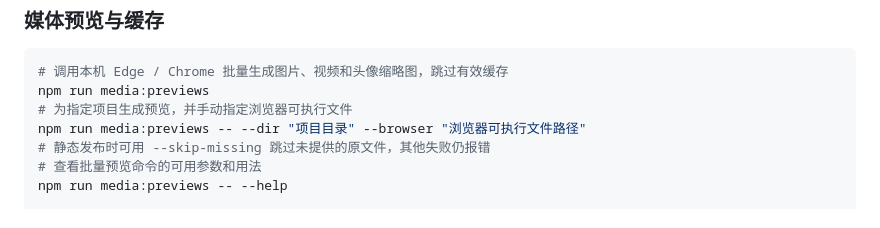
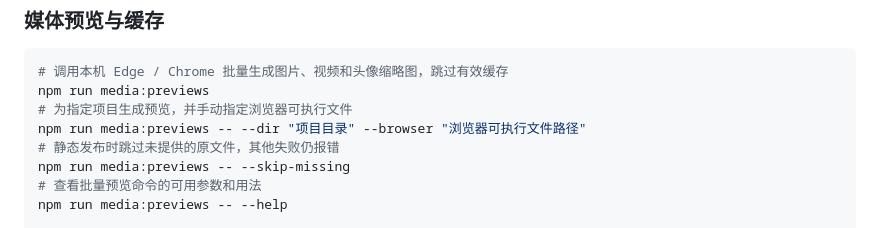
Before and after one commit to Double-Cloth/travel-diary, a Markdown page: README.md, the part around the change. Rendered like a GitHub page.

Commit message:
docs: 增加命令提示

```diff
--- a/README.md
+++ b/README.md
@@ -82,7 +82,8 @@ npm run data:sort -- --check
 npm run media:previews
 # 为指定项目生成预览，并手动指定浏览器可执行文件
 npm run media:previews -- --dir "项目目录" --browser "浏览器可执行文件路径"
-# 静态发布时可用 --skip-missing 跳过未提供的原文件，其他失败仍报错
+# 静态发布时跳过未提供的原文件，其他失败仍报错
+npm run media:previews -- --skip-missing
 # 查看批量预览命令的可用参数和用法
 npm run media:previews -- --help
 
```
